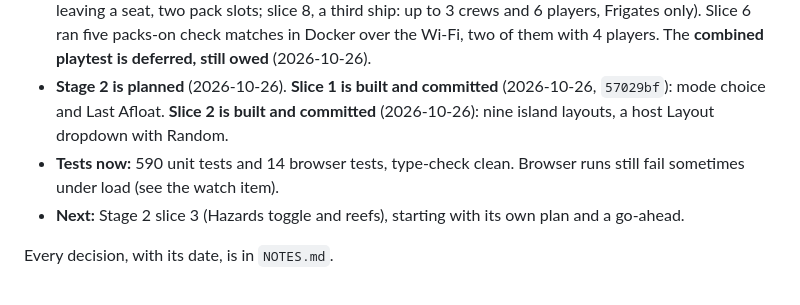
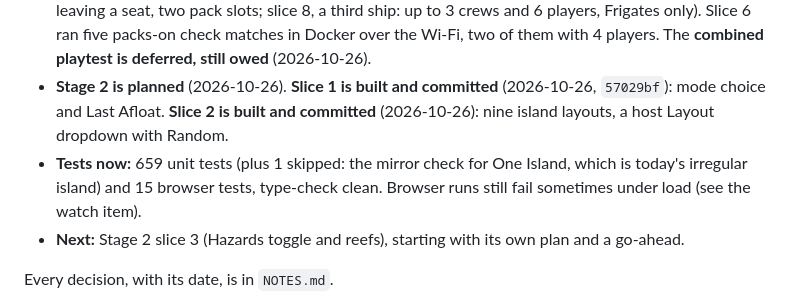
Before and after one commit to SSJoey/sink-or-sail, a Markdown page: CLAUDE.md, the part around the change. Drawn GitHub-style.

Commit message:
CLAUDE.md: test counts after Stage 2 slice 2
Co-Authored-By: Claude Opus 5.5 <noreply@anthropic.com>

```diff
--- a/CLAUDE.md
+++ b/CLAUDE.md
@@ -9,7 +9,7 @@ Full design: `docs/design.md` (exported from the "Sink or Sail — Game Design"
 - **Stage 0 is built** (all 10 slices).
 - **Stage 1 is built and committed** (8 slices: pack basics and health, mine, torpedo, EMP, summary script additions, home network play; slice 7, changes after the check matches: unpicked packs disappear, leaving a seat, two pack slots; slice 8, a third ship: up to 3 crews and 6 players, Frigates only). Slice 6 ran five packs-on check matches in Docker over the Wi-Fi, two of them with 4 players. The **combined playtest is deferred, still owed** (2026-10-26).
 - **Stage 2 is planned** (2026-10-26). **Slice 1 is built and committed** (2026-10-26, `57029bf`): mode choice and Last Afloat. **Slice 2 is built and committed** (2026-10-26): nine island layouts, a host Layout dropdown with Random.
-- **Tests now:** 590 unit tests and 14 browser tests, type-check clean. Browser runs still fail sometimes under load (see the watch item).
+- **Tests now:** 659 unit tests (plus 1 skipped: the mirror check for One Island, which is today's irregular island) and 15 browser tests, type-check clean. Browser runs still fail sometimes under load (see the watch item).
 - **Next:** Stage 2 slice 3 (Hazards toggle and reefs), starting with its own plan and a go-ahead.
 
 Every decision, with its date, is in `NOTES.md`.
```
